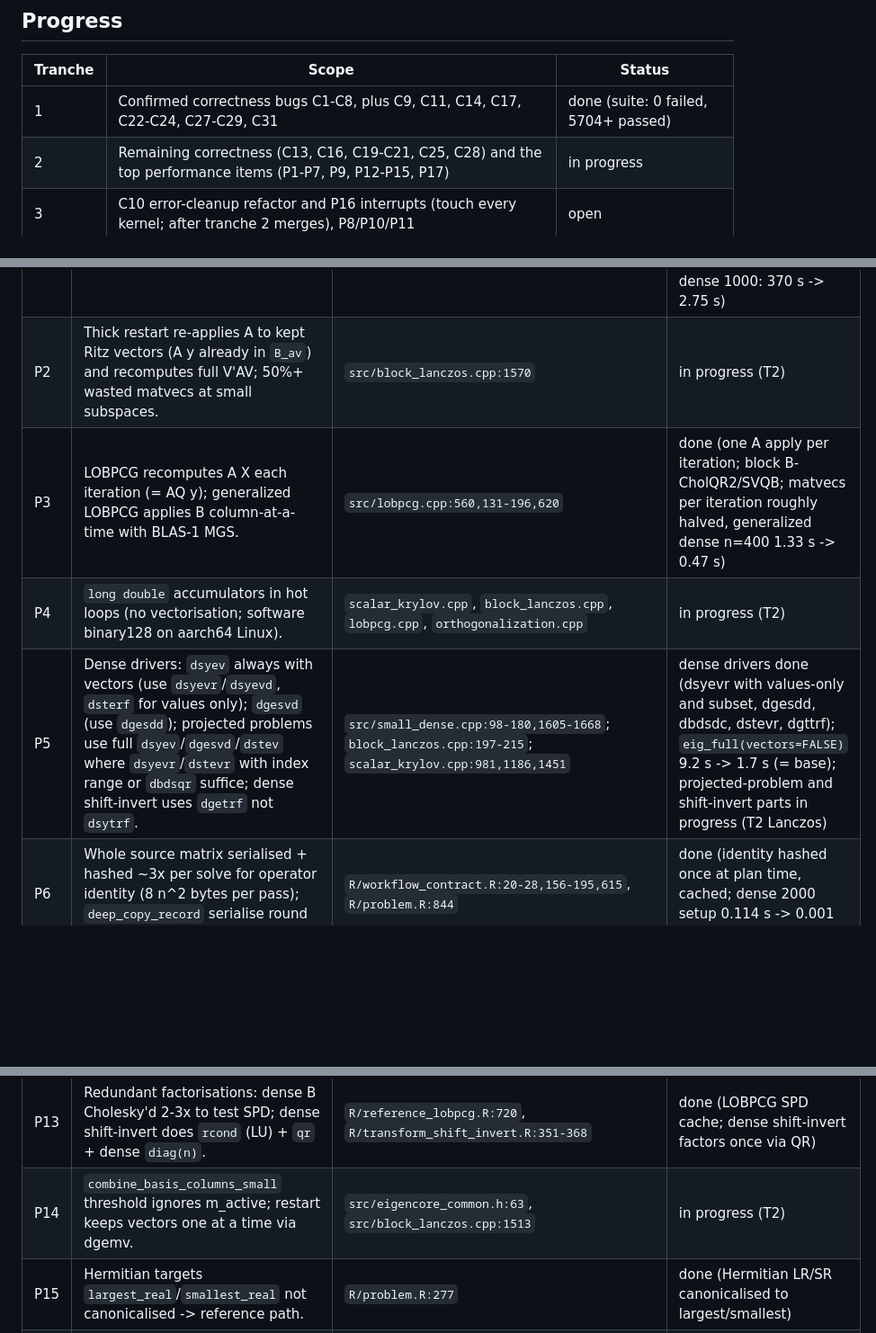
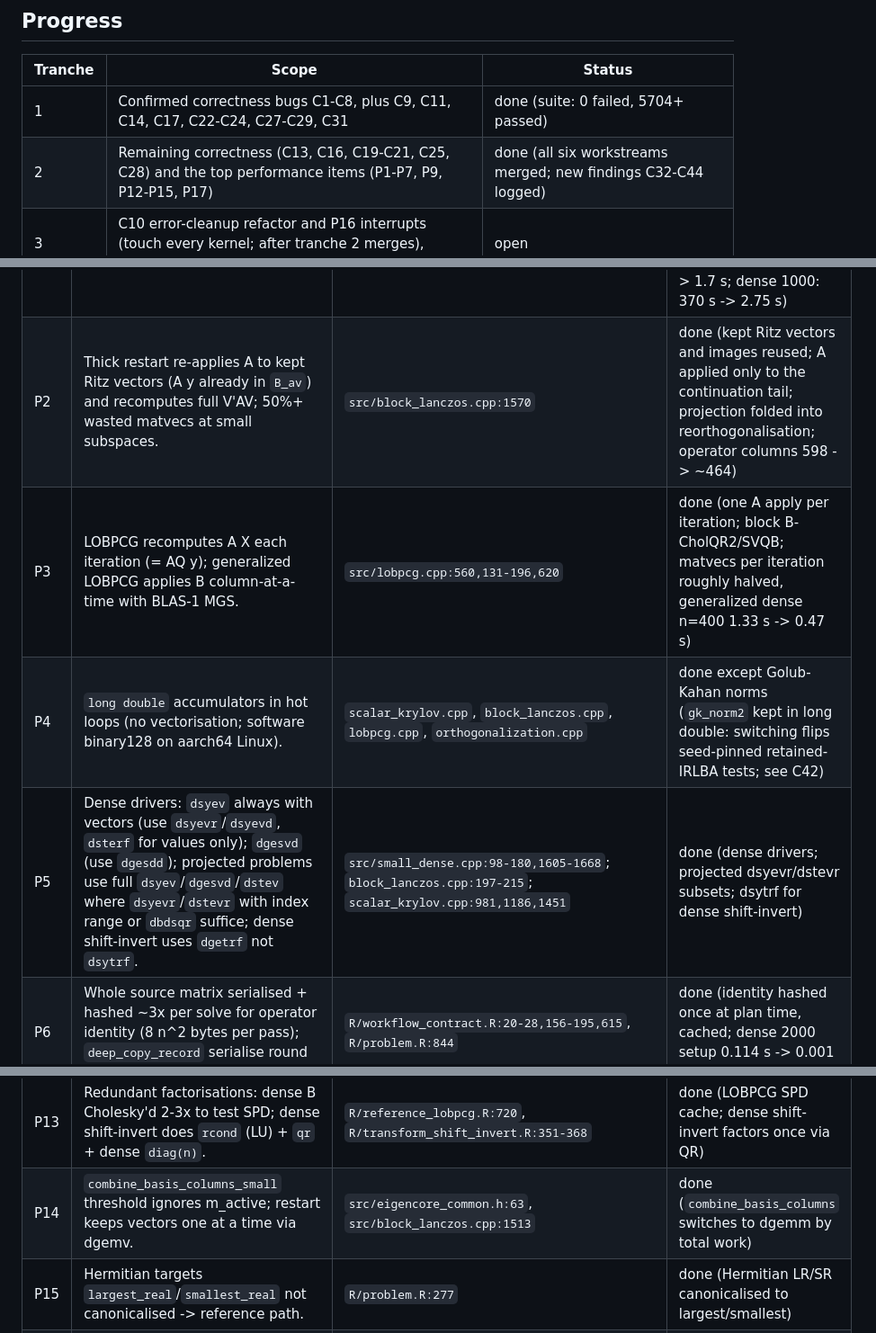
Before and after one commit to bbuchsbaum/eigencore, a Markdown page: docs/review-2026-10.md, 3 parts joined by grey strips. Shown at 90% size. Drawn GitHub-style; blank space fills up the shorter version.

Commit message:
Tracker: Lanczos workstream merged; tranche 2 complete
Co-Authored-By: Claude Opus 5.5 <noreply@anthropic.com>
Claude-Session: https://claude.ai/code/session_011cMqJktcbL3dC6Tnurbm1a

```diff
--- a/docs/review-2026-10.md
+++ b/docs/review-2026-10.md
@@ -21,7 +21,7 @@ maintainer call), **not a bug**.
 | Tranche | Scope | Status |
 |---|---|---|
 | 1 | Confirmed correctness bugs C1-C8, plus C9, C11, C14, C17, C22-C24, C27-C29, C31 | done (suite: 0 failed, 5704+ passed) |
-| 2 | Remaining correctness (C13, C16, C19-C21, C25, C28) and the top performance items (P1-P7, P9, P12-P15, P17) | in progress |
+| 2 | Remaining correctness (C13, C16, C19-C21, C25, C28) and the top performance items (P1-P7, P9, P12-P15, P17) | done (all six workstreams merged; new findings C32-C44 logged) |
 | 3 | C10 error-cleanup refactor and P16 interrupts (touch every kernel; after tranche 2 merges), P8/P10/P11 | open |
 | 3 | C12 and C15, decided 2026-10-08 in favour of correctness over backward compatibility (see below) | open, after tranche 2 |
 | 4+ | Capability gaps (section 3) | open |
@@ -115,10 +118,10 @@ Single machine, reference BLAS, eigencore vs RSpectra through `eigs*`/`svds`:
 | # | Opportunity | Location | Status |
 |---|---|---|---|
 | P1 | Nonsymmetric Arnoldi: explicit restart from one Ritz vector, scalar MGS2, no Krylov-Schur. Dense inputs build an n-dimensional basis plus complex `zgesvd` per eigenvalue. Implement Krylov-Schur (real Schur + `dtrsen`), CGS2 via `dgemv`. | `R/reference_arnoldi.R:~393`, `src/arnoldi.cpp`, `R/problem.R:780` | done (native Krylov-Schur with dgees/dtrsen, pairs kept together, CGS2; sparse 20000: 452 s -> 17.4 s incl. left solve and both certificates vs RSpectra 7.9 s right-only (right solve at parity); sparse 5000: 29 s with 0 converged -> 1.7 s; dense 1000: 370 s -> 2.75 s) |
-| P2 | Thick restart re-applies A to kept Ritz vectors (A y already in `B_av`) and recomputes full V'AV; 50%+ wasted matvecs at small subspaces. | `src/block_lanczos.cpp:1570` | in progress (T2) |
+| P2 | Thick restart re-applies A to kept Ritz vectors (A y already in `B_av`) and recomputes full V'AV; 50%+ wasted matvecs at small subspaces. | `src/block_lanczos.cpp:1570` | done (kept Ritz vectors and images reused; A applied only to the continuation tail; projection folded into reorthogonalisation; operator columns 598 -> ~464) |
 | P3 | LOBPCG recomputes A X each iteration (= AQ y); generalized LOBPCG applies B column-at-a-time with BLAS-1 MGS. | `src/lobpcg.cpp:560,131-196,620` | done (one A apply per iteration; block B-CholQR2/SVQB; matvecs per iteration roughly halved, generalized dense n=400 1.33 s -> 0.47 s) |
-| P4 | `long double` accumulators in hot loops (no vectorisation; software binary128 on aarch64 Linux). | `scalar_krylov.cpp`, `block_lanczos.cpp`, `lobpcg.cpp`, `orthogonalization.cpp` | in progress (T2) |
-| P5 | Dense drivers: `dsyev` always with vectors (use `dsyevr`/`dsyevd`, `dsterf` for values only); `dgesvd` (use `dgesdd`); projected problems use full `dsyev`/`dgesvd`/`dstev` where `dsyevr`/`dstevr` with index range or `dbdsqr` suffice; dense shift-invert uses `dgetrf` not `dsytrf`. | `src/small_dense.cpp:98-180,1605-1668`; `block_lanczos.cpp:197-215`; `scalar_krylov.cpp:981,1186,1451` | dense drivers done (dsyevr with values-only and subset, dgesdd, dbdsdc, dstevr, dgttrf); `eig_full(vectors=FALSE)` 9.2 s -> 1.7 s (= base); projected-problem and shift-invert parts in progress (T2 Lanczos) |
+| P4 | `long double` accumulators in hot loops (no vectorisation; software binary128 on aarch64 Linux). | `scalar_krylov.cpp`, `block_lanczos.cpp`, `lobpcg.cpp`, `orthogonalization.cpp` | done except Golub-Kahan norms (`gk_norm2` kept in long double: switching flips seed-pinned retained-IRLBA tests; see C42) |
+| P5 | Dense drivers: `dsyev` always with vectors (use `dsyevr`/`dsyevd`, `dsterf` for values only); `dgesvd` (use `dgesdd`); projected problems use full `dsyev`/`dgesvd`/`dstev` where `dsyevr`/`dstevr` with index range or `dbdsqr` suffice; dense shift-invert uses `dgetrf` not `dsytrf`. | `src/small_dense.cpp:98-180,1605-1668`; `block_lanczos.cpp:197-215`; `scalar_krylov.cpp:981,1186,1451` | done (dense drivers; projected dsyevr/dstevr subsets; dsytrf for dense shift-invert) |
 | P6 | Whole source matrix serialised + hashed ~3x per solve for operator identity (8 n^2 bytes per pass); `deep_copy_record` serialise round trips. | `R/workflow_contract.R:20-28,156-195,615`, `R/problem.R:844` | done (identity hashed once at plan time, cached; dense 2000 setup 0.114 s -> 0.001 s) |
 | P7 | Reference Lanczos certifies every iteration (k extra matvecs + 8 Hutchinson probes per step); fixed 4k+20 subspace, no restart. Used for matrix-free, sparse shift-invert, non-dgC Matrix classes. | `R/reference_lanczos.R:79-90,576`, `R/certification.R:1058`, `R/transform_shift_invert.R:1345` | done (Ritz-bound convergence, certify at end, memoised norm estimate; sparse shift-invert on native thick-restart callback with retry; AMD ordering for sparse LU: 5000 sparse sigma solve 57 s -> 17 s) |
 | P8 | No OpenMP; CSC A'X gather is trivially parallel; multi-RHS CSC scatter has poor locality (use row-major panels); centered-scaled CSC apply is one column at a time. | `src/native_operators.cpp:353-563` | open, tranche 3 |
@@ -127,7 +130,7 @@ Single machine, reference BLAS, eigencore vs RSpectra through `eigs*`/`svds`:
 | P11 | Per-apply R overhead: R allocates `Y`, C duplicates it again. | `src/native_operators.cpp:732,1817,2106,2213` | open, tranche 3 |
 | P12 | Ritz extraction: full `dgesvd` of AV per attempt; Arnoldi forms all m Ritz vectors with stride-n loops. | `src/projection.cpp:162-225`, `src/arnoldi.cpp:388-429` | done (projection QR+dormqr; Arnoldi forms only the k selected Ritz vectors) |
 | P13 | Redundant factorisations: dense B Cholesky'd 2-3x to test SPD; dense shift-invert does `rcond` (LU) + `qr` + dense `diag(n)`. | `R/reference_lobpcg.R:720`, `R/transform_shift_invert.R:351-368` | done (LOBPCG SPD cache; dense shift-invert factors once via QR) |
-| P14 | `combine_basis_columns_small` threshold ignores m_active; restart keeps vectors one at a time via dgemv. | `src/eigencore_common.h:63`, `src/block_lanczos.cpp:1513` | in progress (T2) |
+| P14 | `combine_basis_columns_small` threshold ignores m_active; restart keeps vectors one at a time via dgemv. | `src/eigencore_common.h:63`, `src/block_lanczos.cpp:1513` | done (`combine_basis_columns` switches to dgemm by total work) |
 | P15 | Hermitian targets `largest_real`/`smallest_real` not canonicalised -> reference path. | `R/problem.R:277` | done (Hermitian LR/SR canonicalised to largest/smallest) |
 | P16 | No `R_CheckUserInterrupt` in native loops. | `src/` | open, tranche 3 (needs the C10 unwinding design) |
 | P17 | Explicit Gram build is a scalar O(sum nnz_j^2) loop; `dgemm` where `dsyrk` suffices. | `src/gram_svd.cpp:821-835`, `src/retained_svd.cpp:601` | done (upper-triangle column-contiguous Gram build with `dsyrk`: 2-3x faster; `dsyrk` for certificate Grams) |
```
Also changed, not shown: other parts of docs/review-2026-10.md (+6 -3 lines).
